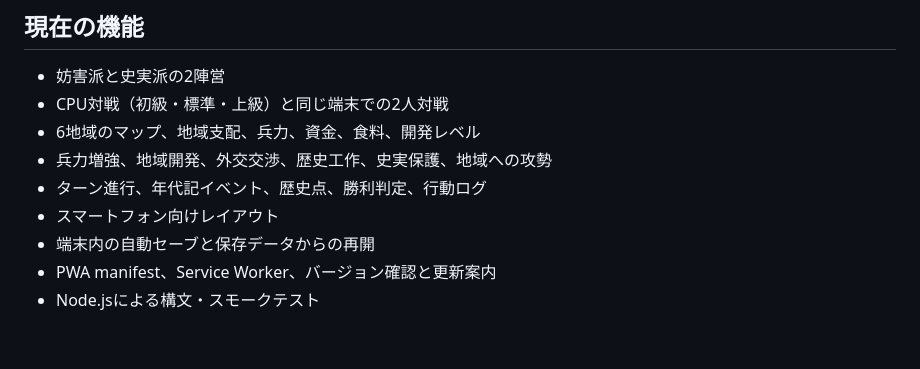
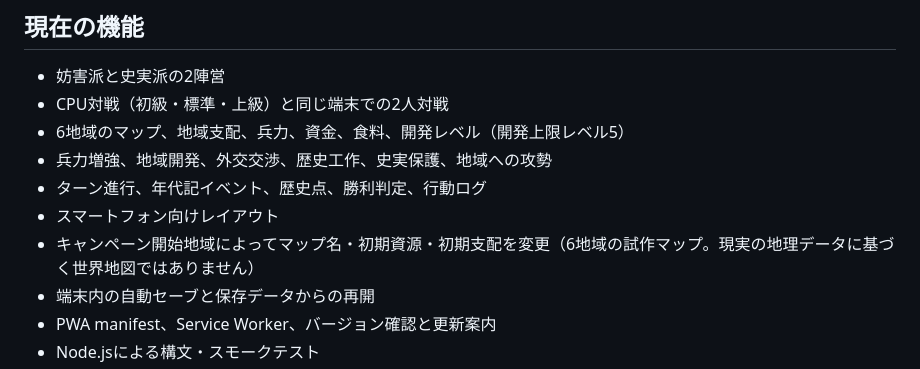
Before and after one commit to pass-juken-academy2026/history-strategy-game, a Markdown page: README.md, the part around the change. GitHub-like rendering; blank space fills up the shorter version.

Commit message:
Document campaign region effects and development cap

```diff
--- a/README.md
+++ b/README.md
@@ -5,10 +5,11 @@
 ## 現在の機能
 - 妨害派と史実派の2陣営
 - CPU対戦（初級・標準・上級）と同じ端末での2人対戦
-- 6地域のマップ、地域支配、兵力、資金、食料、開発レベル
+- 6地域のマップ、地域支配、兵力、資金、食料、開発レベル（開発上限レベル5）
 - 兵力増強、地域開発、外交交渉、歴史工作、史実保護、地域への攻勢
 - ターン進行、年代記イベント、歴史点、勝利判定、行動ログ
 - スマートフォン向けレイアウト
+- キャンペーン開始地域によってマップ名・初期資源・初期支配を変更（6地域の試作マップ。現実の地理データに基づく世界地図ではありません）
 - 端末内の自動セーブと保存データからの再開
 - PWA manifest、Service Worker、バージョン確認と更新案内
 - Node.jsによる構文・スモークテスト
```
